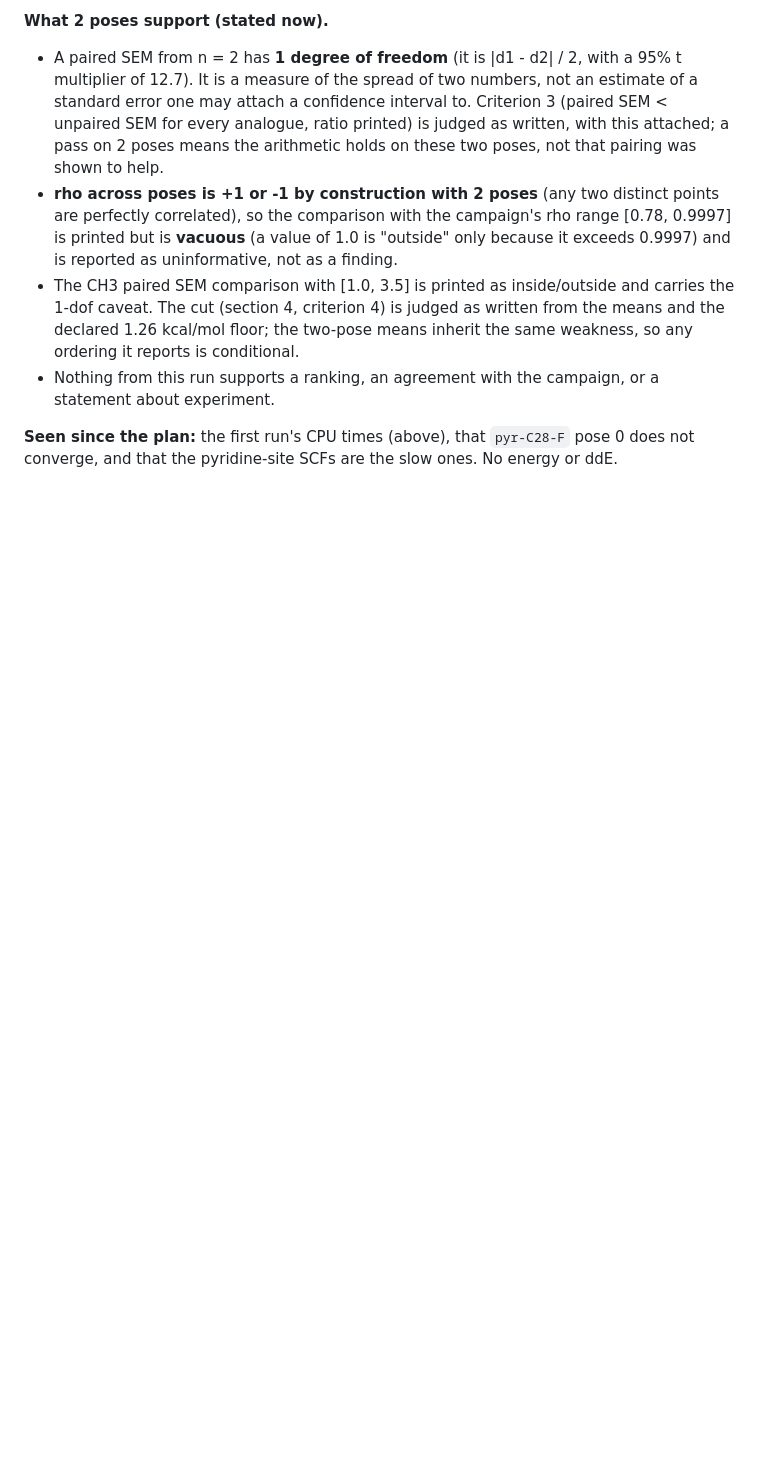
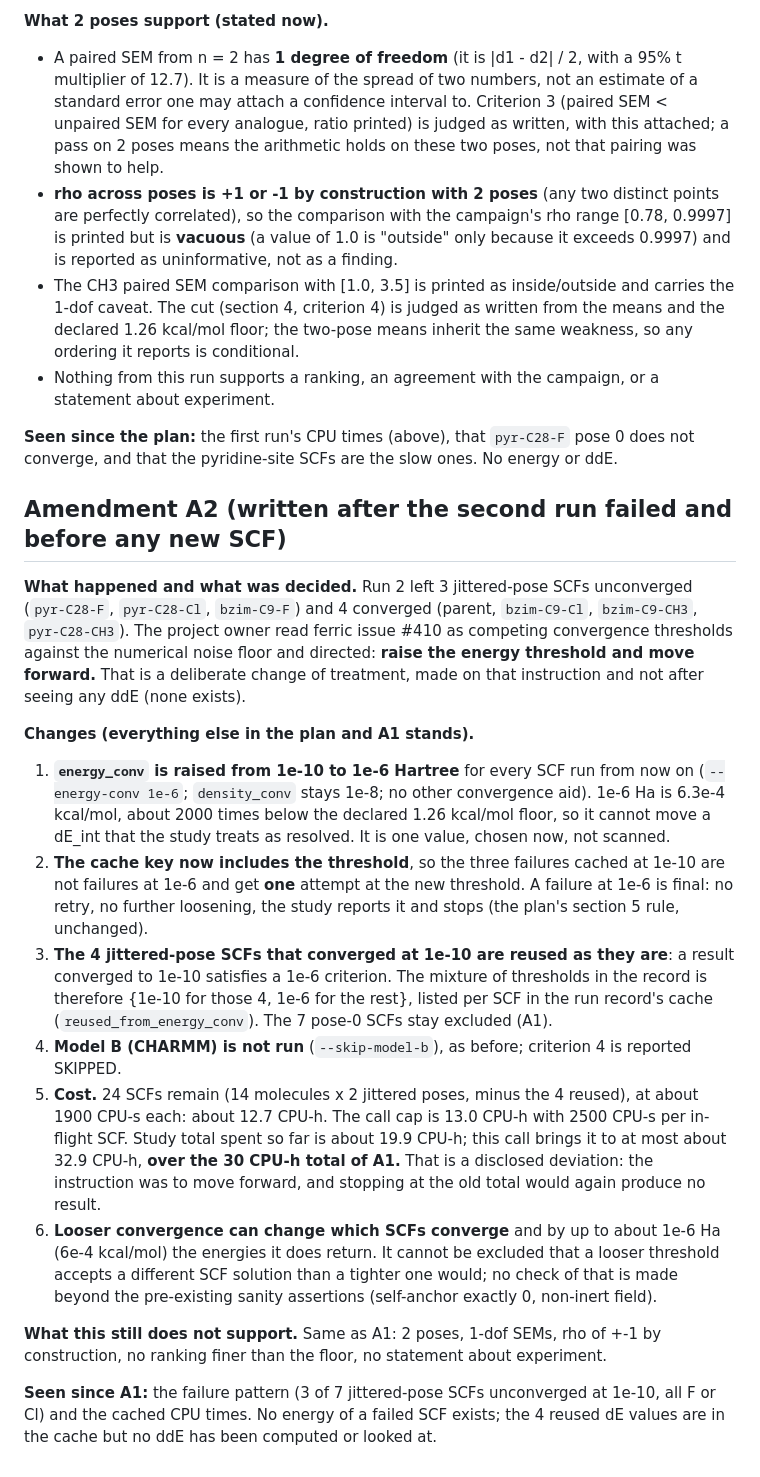
Before and after one commit to mgoldey/smeltery, a Markdown page: docs/benchmarks/danuglipron_halogen_plan.md, the part around the change. Rendered like a GitHub page; blank space fills up the shorter version.

Commit message:
danuglipron halogen plan: amendment A2 (energy_conv 1e-6, one retry of the failures), before any new SCF
Co-Authored-By: Claude Sonnet 5.5 <noreply@anthropic.com>

```diff
--- a/docs/benchmarks/danuglipron_halogen_plan.md
+++ b/docs/benchmarks/danuglipron_halogen_plan.md
@@ -163,3 +163,29 @@ pose existed, so the first run is reported as not completed. Seven pose-0 SCFs h
 * Nothing from this run supports a ranking, an agreement with the campaign, or a statement about experiment.
 
 **Seen since the plan:** the first run's CPU times (above), that `pyr-C28-F` pose 0 does not converge, and that the pyridine-site SCFs are the slow ones. No energy or ddE.
+
+## Amendment A2 (written after the second run failed and before any new SCF)
+
+**What happened and what was decided.** Run 2 left 3 jittered-pose SCFs unconverged (`pyr-C28-F`, `pyr-C28-Cl`, `bzim-C9-F`) and 4 converged (parent, `bzim-C9-Cl`, `bzim-C9-CH3`,
+`pyr-C28-CH3`). The project owner read ferric issue #410 as competing convergence thresholds against the numerical noise floor and directed: **raise the energy
+threshold and move forward.** That is a deliberate change of treatment, made on that instruction and not after seeing any ddE (none exists).
+
+**Changes (everything else in the plan and A1 stands).**
+
+1. **`energy_conv` is raised from 1e-10 to 1e-6 Hartree** for every SCF run from now on (`--energy-conv 1e-6`; `density_conv` stays 1e-8; no other convergence aid). 1e-6 Ha is
+   6.3e-4 kcal/mol, about 2000 times below the declared 1.26 kcal/mol floor, so it cannot move a dE_int that the study treats as resolved. It is one value, chosen now, not scanned.
+2. **The cache key now includes the threshold**, so the three failures cached at 1e-10 are not failures at 1e-6 and get **one** attempt at the new threshold. A failure at 1e-6 is final: no
+   retry, no further loosening, the study reports it and stops (the plan's section 5 rule, unchanged).
+3. **The 4 jittered-pose SCFs that converged at 1e-10 are reused as they are**: a result converged to 1e-10 satisfies a 1e-6 criterion. The mixture of thresholds in the record is therefore
+   {1e-10 for those 4, 1e-6 for the rest}, listed per SCF in the run record's cache (`reused_from_energy_conv`). The 7 pose-0 SCFs stay excluded (A1).
+4. **Model B (CHARMM) is not run** (`--skip-model-b`), as before; criterion 4 is reported SKIPPED.
+5. **Cost.** 24 SCFs remain (14 molecules x 2 jittered poses, minus the 4 reused), at about 1900 CPU-s each: about 12.7 CPU-h. The call cap is 13.0 CPU-h with 2500 CPU-s per in-flight SCF.
+   Study total spent so far is about 19.9 CPU-h; this call brings it to at most about 32.9 CPU-h, **over the 30 CPU-h total of A1.** That is a disclosed deviation: the instruction was to move forward, and
+   stopping at the old total would again produce no result.
+6. **Looser convergence can change which SCFs converge** and by up to about 1e-6 Ha (6e-4 kcal/mol) the energies it does return. It cannot be excluded that a looser threshold accepts a different SCF
+   solution than a tighter one would; no check of that is made beyond the pre-existing sanity assertions (self-anchor exactly 0, non-inert field).
+
+**What this still does not support.** Same as A1: 2 poses, 1-dof SEMs, rho of +-1 by construction, no ranking finer than the floor, no statement about experiment.
+
+**Seen since A1:** the failure pattern (3 of 7 jittered-pose SCFs unconverged at 1e-10, all F or Cl) and the cached CPU times. No energy of a failed SCF exists; the 4 reused dE values are in the cache
+but no ddE has been computed or looked at.
```
